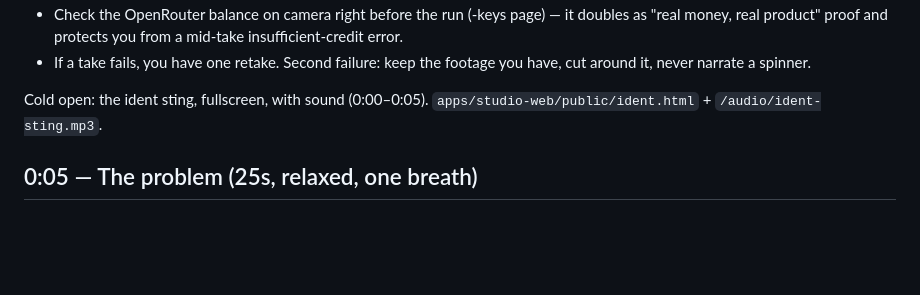
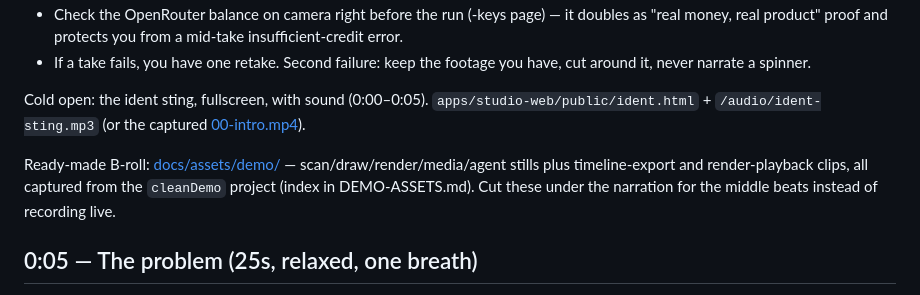
Before and after one commit to Davesoul/Komaverse, a Markdown page: docs/DEMO_SCRIPT.md, the part around the change. GitHub-like rendering; blank space fills up the shorter version.

```diff
--- a/docs/DEMO_SCRIPT.md
+++ b/docs/DEMO_SCRIPT.md
@@ -32,7 +32,13 @@ ONE keyed run plus one retake, nothing more. Rules:
   footage you have, cut around it, never narrate a spinner.
 
 Cold open: the ident sting, fullscreen, with sound (0:00–0:05).
-`apps/studio-web/public/ident.html` + `/audio/ident-sting.mp3`.
+`apps/studio-web/public/ident.html` + `/audio/ident-sting.mp3`
+(or the captured [00-intro.mp4](../assets/demo/00-intro.mp4)).
+
+Ready-made B-roll: [docs/assets/demo/](../assets/demo/DEMO-ASSETS.md) —
+scan/draw/render/media/agent stills plus timeline-export and render-playback
+clips, all captured from the `cleanDemo` project (index in DEMO-ASSETS.md).
+Cut these under the narration for the middle beats instead of recording live.
 
 ## 0:05 — The problem (25s, relaxed, one breath)
 
```
Also changed, not shown: README.md (+12 -6 lines), docs/assets/demo/01-scan.png (added), docs/assets/demo/02-draw.png (added), docs/assets/demo/03-render.png (added), docs/assets/demo/04-media.png (added), docs/assets/demo/05-agent.png (added), 4 other files.
